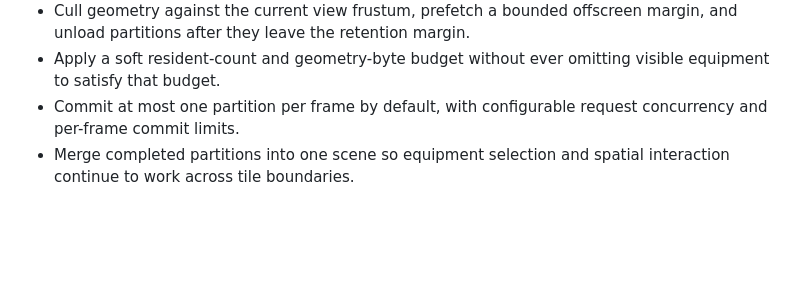
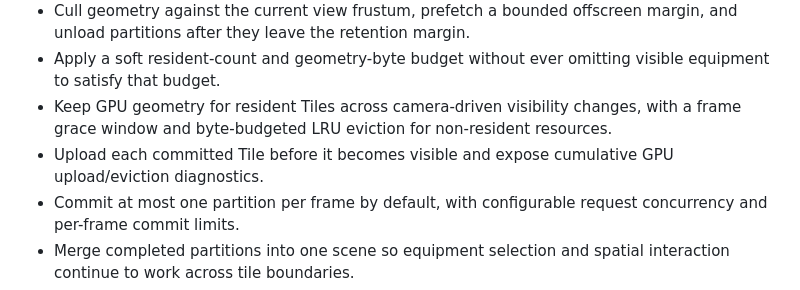
Before and after one commit to ice-3d/ice3-engine, a Markdown page: README.md, the part around the change. GitHub-like rendering; blank space fills up the shorter version.

```diff
--- a/README.md
+++ b/README.md
@@ -86,6 +86,11 @@ reuse existing example servers.
   margin, and unload partitions after they leave the retention margin.
 - Apply a soft resident-count and geometry-byte budget without ever omitting
   visible equipment to satisfy that budget.
+- Keep GPU geometry for resident Tiles across camera-driven visibility changes,
+  with a frame grace window and byte-budgeted LRU eviction for non-resident
+  resources.
+- Upload each committed Tile before it becomes visible and expose cumulative
+  GPU upload/eviction diagnostics.
 - Commit at most one partition per frame by default, with configurable request
   concurrency and per-frame commit limits.
 - Merge completed partitions into one scene so equipment selection and spatial
```
Also changed, not shown: docs/api/m1.md (+17 -0 lines), docs/diagnostics.md (+4 -0 lines).
